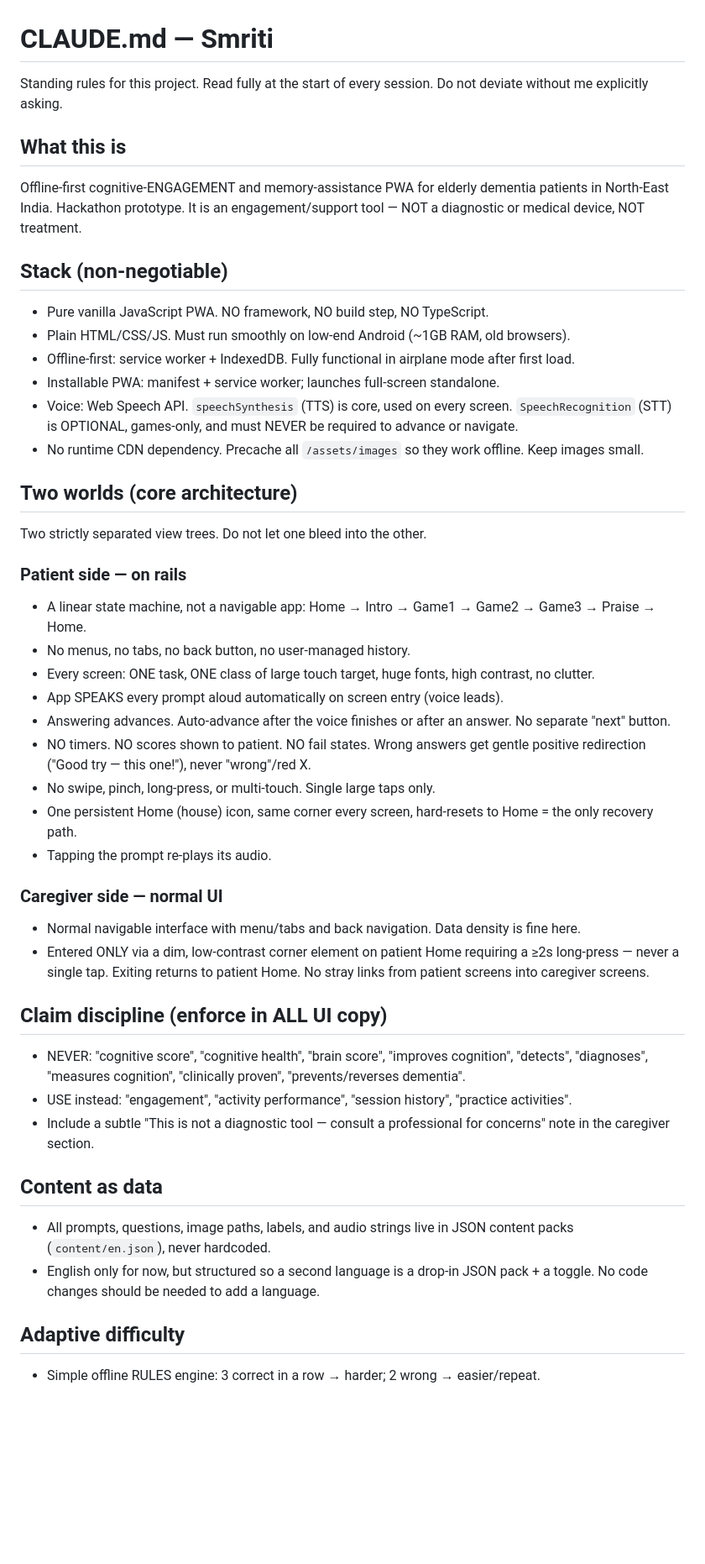
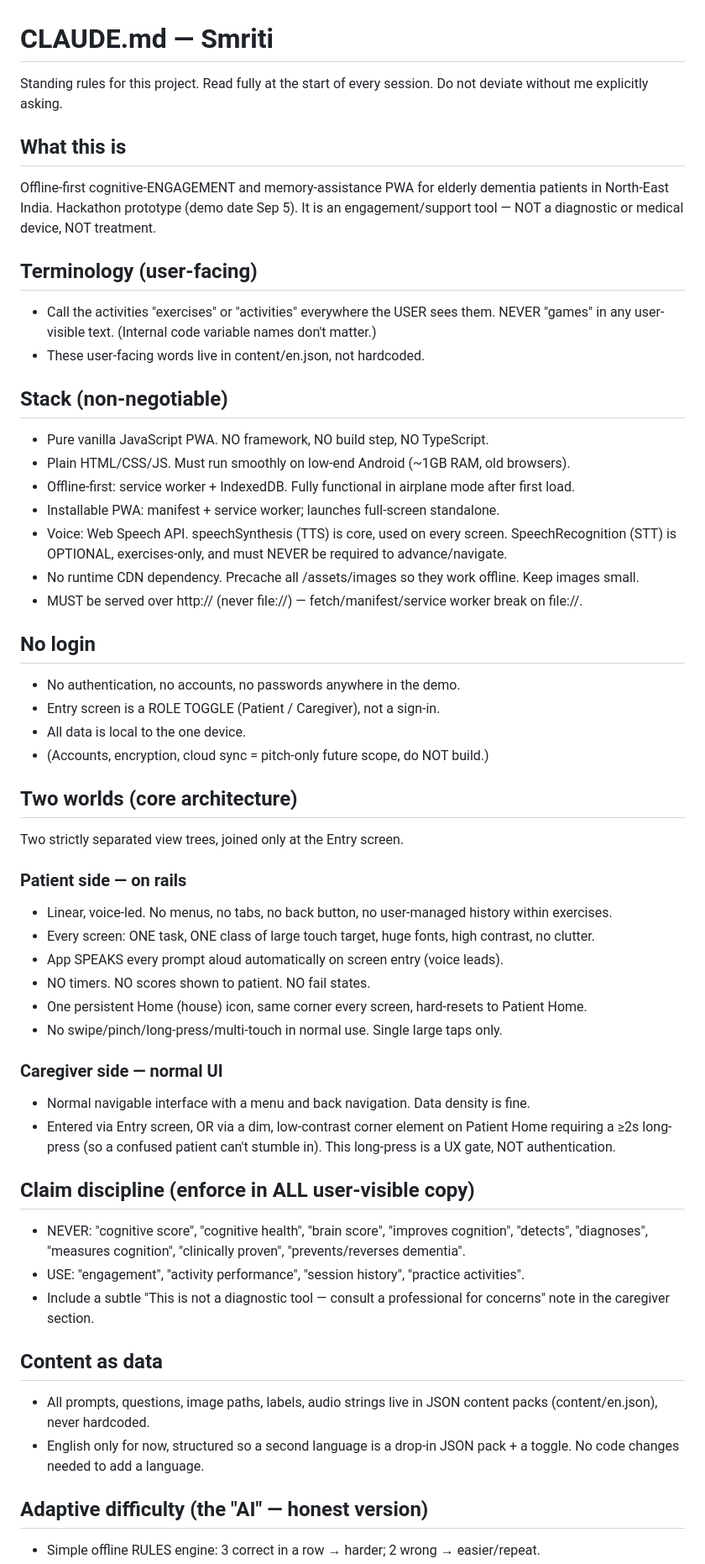
Before and after one commit to J-J22/smriti, a Markdown page: CLAUDE.md, the part around one of its changes. Shown at 84% size. Rendered like a GitHub page; blank space fills up the shorter version.

```diff
--- a/CLAUDE.md
+++ b/CLAUDE.md
@@ -1,44 +1,63 @@
 # CLAUDE.md — Smriti
 
-Standing rules for this project. Read fully at the start of every session. Do not deviate without me explicitly asking.
+Standing rules for this project. Read fully at the start of every session.
+Do not deviate without me explicitly asking.
 
 ## What this is
-Offline-first cognitive-ENGAGEMENT and memory-assistance PWA for elderly dementia patients in North-East India. Hackathon prototype. It is an engagement/support tool — NOT a diagnostic or medical device, NOT treatment.
+Offline-first cognitive-ENGAGEMENT and memory-assistance PWA for elderly dementia
+patients in North-East India. Hackathon prototype (demo date Sep 5). It is an
+engagement/support tool — NOT a diagnostic or medical device, NOT treatment.
+
+## Terminology (user-facing)
+- Call the activities "exercises" or "activities" everywhere the USER sees them.
+  NEVER "games" in any user-visible text. (Internal code variable names don't matter.)
+- These user-facing words live in content/en.json, not hardcoded.
 
 ## Stack (non-negotiable)
 - Pure vanilla JavaScript PWA. NO framework, NO build step, NO TypeScript.
 - Plain HTML/CSS/JS. Must run smoothly on low-end Android (~1GB RAM, old browsers).
 - Offline-first: service worker + IndexedDB. Fully functional in airplane mode after first load.
 - Installable PWA: manifest + service worker; launches full-screen standalone.
-- Voice: Web Speech API. `speechSynthesis` (TTS) is core, used on every screen. `SpeechRecognition` (STT) is OPTIONAL, games-only, and must NEVER be required to advance or navigate.
-- No runtime CDN dependency. Precache all `/assets/images` so they work offline. Keep images small.
+- Voice: Web Speech API. speechSynthesis (TTS) is core, used on every screen.
+  SpeechRecognition (STT) is OPTIONAL, exercises-only, and must NEVER be required to advance/navigate.
+- No runtime CDN dependency. Precache all /assets/images so they work offline. Keep images small.
+- MUST be served over http:// (never file://) — fetch/manifest/service worker break on file://.
+
+## No login
+- No authentication, no accounts, no passwords anywhere in the demo.
+- Entry screen is a ROLE TOGGLE (Patient / Caregiver), not a sign-in.
+- All data is local to the one device.
+- (Accounts, encryption, cloud sync = pitch-only future scope, do NOT build.)
 
 ## Two worlds (core architecture)
-Two strictly separated view trees. Do not let one bleed into the other.
+Two strictly separated view trees, joined only at the Entry screen.
 
 ### Patient side — on rails
-- A linear state machine, not a navigable app: Home → Intro → Game1 → Game2 → Game3 → Praise → Home.
-- No menus, no tabs, no back button, no user-managed history.
+- Linear, voice-led. No menus, no tabs, no back button, no user-managed history within exercises.
 - Every screen: ONE task, ONE class of large touch target, huge fonts, high contrast, no clutter.
 - App SPEAKS every prompt aloud automatically on screen entry (voice leads).
-- Answering advances. Auto-advance after the voice finishes or after an answer. No separate "next" button.
-- NO timers. NO scores shown to patient. NO fail states. Wrong answers get gentle positive redirection ("Good try — this one!"), never "wrong"/red X.
-- No swipe, pinch, long-press, or multi-touch. Single large taps only.
-- One persistent Home (house) icon, same corner every screen, hard-resets to Home = the only recovery path.
-- Tapping the prompt re-plays its audio.
+- NO timers. NO scores shown to patient. NO fail states.
+- One persistent Home (house) icon, same corner every screen, hard-resets to Patient Home.
+- No swipe/pinch/long-press/multi-touch in normal use. Single large taps only.
 
 ### Caregiver side — normal UI
-- Normal navigable interface with menu/tabs and back navigation. Data density is fine here.
-- Entered ONLY via a dim, low-contrast corner element on patient Home requiring a ≥2s long-press — never a single tap. Exiting returns to patient Home. No stray links from patient screens into caregiver screens.
+- Normal navigable interface with a menu and back navigation. Data density is fine.
+- Entered via Entry screen, OR via a dim, low-contrast corner element on Patient Home
+  requiring a ≥2s long-press (so a confused patient can't stumble in). This long-press is
+  a UX gate, NOT authentication.
 
-## Claim discipline (enforce in ALL UI copy)
-- NEVER: "cognitive score", "cognitive health", "brain score", "improves cognition", "detects", "diagnoses", "measures cognition", "clinically proven", "prevents/reverses dementia".
-- USE instead: "engagement", "activity performance", "session history", "practice activities".
-- Include a subtle "This is not a diagnostic tool — consult a professional for concerns" note in the caregiver section.
+## Claim discipline (enforce in ALL user-visible copy)
+- NEVER: "cognitive score", "cognitive health", "brain score", "improves cognition",
+  "detects", "diagnoses", "measures cognition", "clinically proven", "prevents/reverses dementia".
+- USE: "engagement", "activity performance", "session history", "practice activities".
+- Include a subtle "This is not a diagnostic tool — consult a professional for concerns"
+  note in the caregiver section.
 
 ## Content as data
-- All prompts, questions, image paths, labels, and audio strings live in JSON content packs (`content/en.json`), never hardcoded.
-- English only for now, but structured so a second language is a drop-in JSON pack + a toggle. No code changes should be needed to add a language.
+- All prompts, questions, image paths, labels, audio strings live in JSON content packs
+  (content/en.json), never hardcoded.
+- English only for now, structured so a second language is a drop-in JSON pack + a toggle.
+  No code changes needed to add a language.
 
-## Adaptive difficulty
+## Adaptive difficulty (the "AI" — honest version)
 - Simple offline RULES engine: 3 correct in a row → harder; 2 wrong → easier/repeat.
```
Also changed, not shown: other parts of CLAUDE.md (+85 -22 lines).
